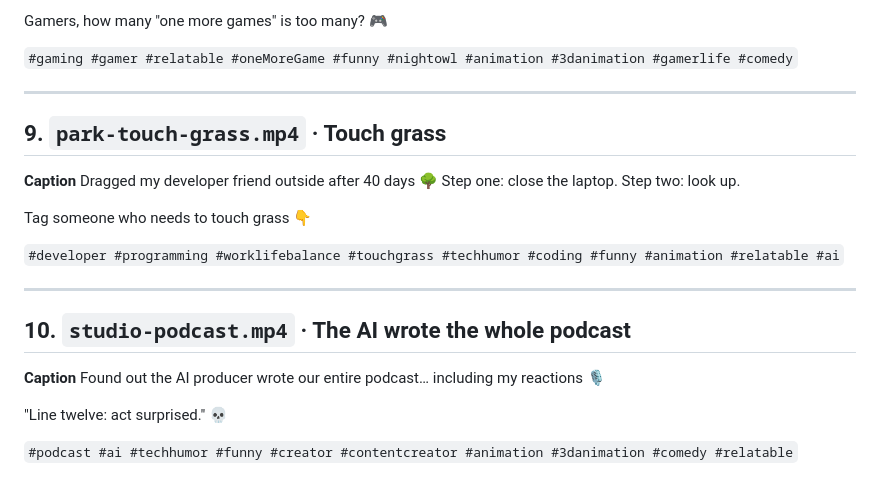
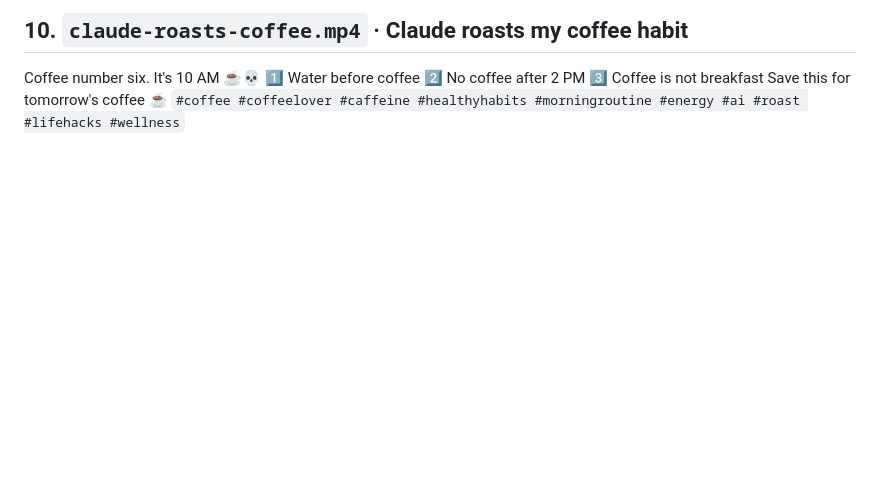
Before and after one commit to dakshu007/Motion-videos-claude, a Markdown page: posting/day-1.md, the part around one of its changes. Rendered like a GitHub page; blank space fills up the shorter version.

Commit message:
Captions for the 10 Claude-roast videos
Co-Authored-By: Claude Opus 5.5 <noreply@anthropic.com>
Claude-Session: https://claude.ai/code/session_015Y38A868ogNhEUzPrrJgki

```diff
--- a/posting/day-1.md
+++ b/posting/day-1.md
@@ -101,24 +81,7 @@ Should AI be allowed in the kitchen? 👇
-Gamers, how many "one more games" is too many? 🎮
-
-`#gaming #gamer #relatable #oneMoreGame #funny #nightowl #animation #3danimation #gamerlife #comedy`
-
----
-
-## 9. `park-touch-grass.mp4` · Touch grass
-**Caption**
-Dragged my developer friend outside after 40 days 🌳
-Step one: close the laptop. Step two: look up.
-
-Tag someone who needs to touch grass 👇
-
-`#developer #programming #worklifebalance #touchgrass #techhumor #coding #funny #animation #relatable #ai`
-
----
-
-## 10. `studio-podcast.mp4` · The AI wrote the whole podcast
-**Caption**
-Found out the AI producer wrote our entire podcast… including my reactions 🎙️
-
-"Line twelve: act surprised." 💀
-
-`#podcast #ai #techhumor #funny #creator #contentcreator #animation #3danimation #comedy #relatable`
+## 10. `claude-roasts-coffee.mp4` · Claude roasts my coffee habit
+Coffee number six. It's 10 AM ☕💀
+1️⃣ Water before coffee
+2️⃣ No coffee after 2 PM
+3️⃣ Coffee is not breakfast
+Save this for tomorrow's coffee ☕
+`#coffee #coffeelover #caffeine #healthyhabits #morningroutine #energy #ai #roast #lifehacks #wellness`
```
Also changed, not shown: other parts of posting/day-1.md (+49 -69 lines).
